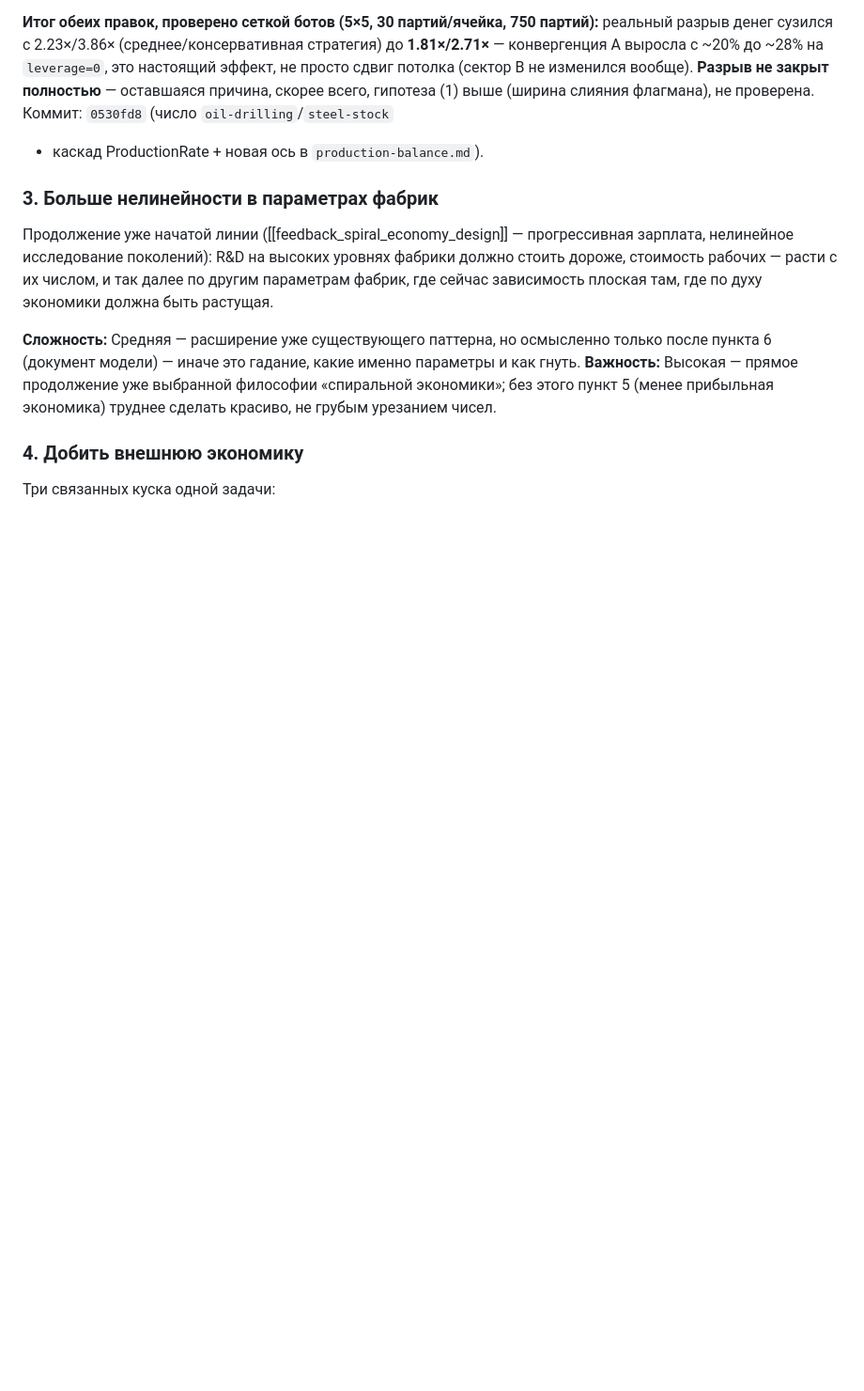
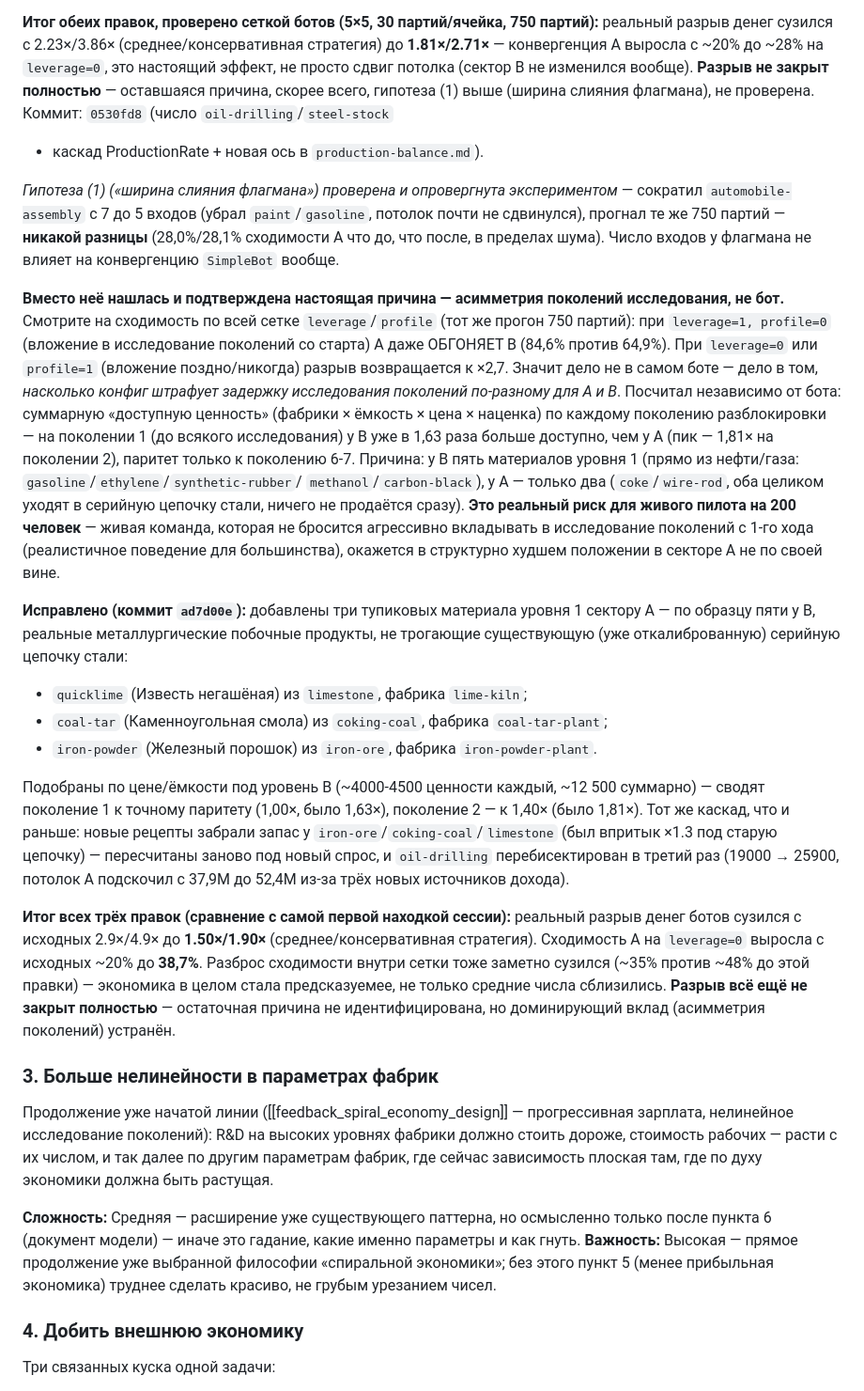
Before and after one commit to yafarkin/ImProd2, a Markdown page: docs/TODO.md, the part around the change. Shown at 94% size. GitHub-like rendering; blank space fills up the shorter version.

Commit message:
docs: log the generation-1 co-products fix and confirmed root cause
TODO #2: widest-merge-point hypothesis tested experimentally and refuted
(swapping automobile-assembly from 7 to 5 inputs changed nothing). Real
cause found and fixed: sector A had only 2 level-1 materials vs B's 5,
confirmed independent of bot behavior via generation-unlock value table.
Bot-money gap now 1.50x/1.90x (avg/conservative), down from original
2.9x/4.9x across three rounds of fixes this session.

Co-Authored-By: Claude Sonnet 5 <noreply@anthropic.com>
Claude-Session: https://claude.ai/code/session_01NoDzTwLoxLr1W7gh9fUKiA

```diff
--- a/docs/TODO.md
+++ b/docs/TODO.md
@@ -235,6 +235,46 @@ B ≈ 25.7M ¤ — те же 90 ходов, тот же тип бота, раз
 изменился вообще). **Разрыв не закрыт полностью** — оставшаяся причина, скорее всего, гипотеза (1)
 выше (ширина слияния флагмана), не проверена. Коммит: `0530fd8` (число `oil-drilling`/`steel-stock`
 + каскад ProductionRate + новая ось в `production-balance.md`).
+
+*Гипотеза (1) («ширина слияния флагмана») проверена и опровергнута экспериментом* — сократил
+`automobile-assembly` с 7 до 5 входов (убрал `paint`/`gasoline`, потолок почти не сдвинулся), прогнал
+те же 750 партий — **никакой разницы** (28,0%/28,1% сходимости A что до, что после, в пределах шума).
+Число входов у флагмана не влияет на конвергенцию `SimpleBot` вообще.
+
+**Вместо неё нашлась и подтверждена настоящая причина — асимметрия поколений исследования, не бот.**
+Смотрите на сходимость по всей сетке `leverage`/`profile` (тот же прогон 750 партий): при
+`leverage=1, profile=0` (вложение в исследование поколений со старта) A даже ОБГОНЯЕТ B (84,6% против
+64,9%). При `leverage=0` или `profile=1` (вложение поздно/никогда) разрыв возвращается к ×2,7. Значит
+дело не в самом боте — дело в том, *насколько конфиг штрафует задержку исследования поколений
+по-разному для A и B*. Посчитал независимо от бота: суммарную «доступную ценность» (фабрики × ёмкость
+× цена × наценка) по каждому поколению разблокировки — на поколении 1 (до всякого исследования) у B
+уже в 1,63 раза больше доступно, чем у A (пик — 1,81× на поколении 2), паритет только к поколению 6-7.
+Причина: у B пять материалов уровня 1 (прямо из нефти/газа: `gasoline`/`ethylene`/`synthetic-rubber`/
+`methanol`/`carbon-black`), у A — только два (`coke`/`wire-rod`, оба целиком уходят в серийную
+цепочку стали, ничего не продаётся сразу). **Это реальный риск для живого пилота на 200 человек** —
+живая команда, которая не бросится агрессивно вкладывать в исследование поколений с 1-го хода
+(реалистичное поведение для большинства), окажется в структурно худшем положении в секторе A не по
+своей вине.
+
+**Исправлено (коммит `ad7d00e`):** добавлены три тупиковых материала уровня 1 сектору A — по образцу
+пяти у B, реальные металлургические побочные продукты, не трогающие существующую (уже
+откалиброванную) серийную цепочку стали:
+- `quicklime` (Известь негашёная) из `limestone`, фабрика `lime-kiln`;
+- `coal-tar` (Каменноугольная смола) из `coking-coal`, фабрика `coal-tar-plant`;
+- `iron-powder` (Железный порошок) из `iron-ore`, фабрика `iron-powder-plant`.
+
+Подобраны по цене/ёмкости под уровень B (~4000-4500 ценности каждый, ~12 500 суммарно) — сводят
+поколение 1 к точному паритету (1,00×, было 1,63×), поколение 2 — к 1,40× (было 1,81×). Тот же каскад,
+что и раньше: новые рецепты забрали запас у `iron-ore`/`coking-coal`/`limestone` (был впритык ×1.3 под
+старую цепочку) — пересчитаны заново под новый спрос, и `oil-drilling` перебисектирован в третий раз
+(19000 → 25900, потолок A подскочил с 37,9М до 52,4М из-за трёх новых источников дохода).
+
+**Итог всех трёх правок (сравнение с самой первой находкой сессии):** реальный разрыв денег ботов
+сузился с исходных 2.9×/4.9× до **1.50×/1.90×** (среднее/консервативная стратегия). Сходимость A на
+`leverage=0` выросла с исходных ~20% до **38,7%**. Разброс сходимости внутри сетки тоже заметно
+сузился (~35% против ~48% до этой правки) — экономика в целом стала предсказуемее, не только
+средние числа сблизились. **Разрыв всё ещё не закрыт полностью** — остаточная причина не
+идентифицирована, но доминирующий вклад (асимметрия поколений) устранён.
 
 ### 3. Больше нелинейности в параметрах фабрик
 
```
